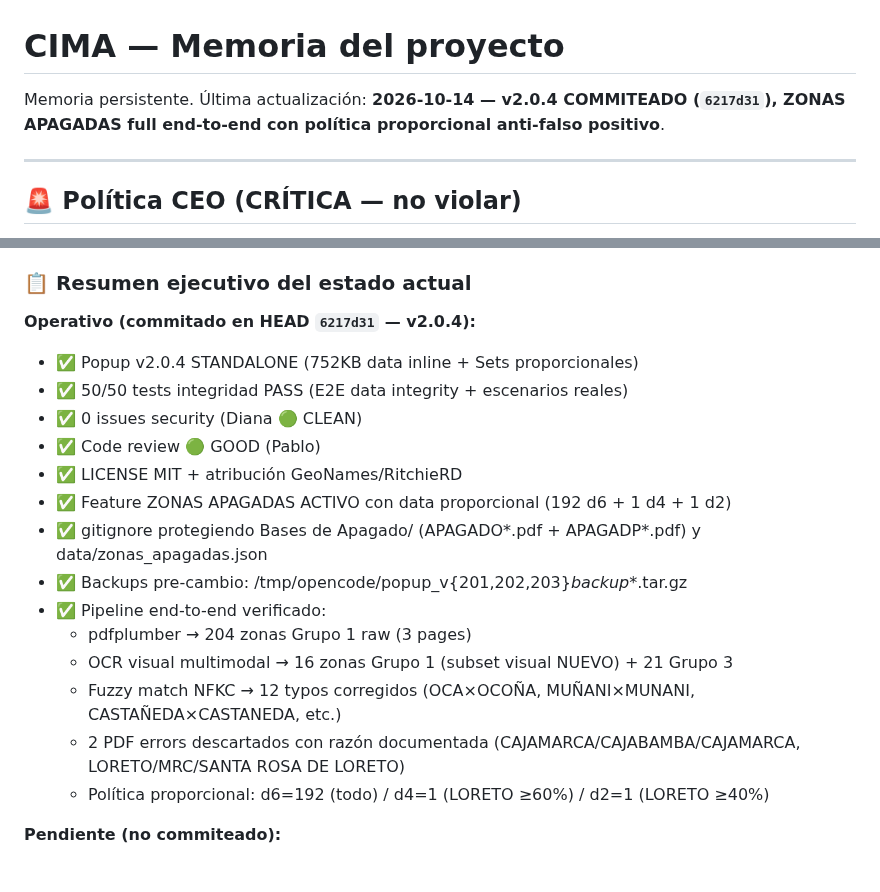
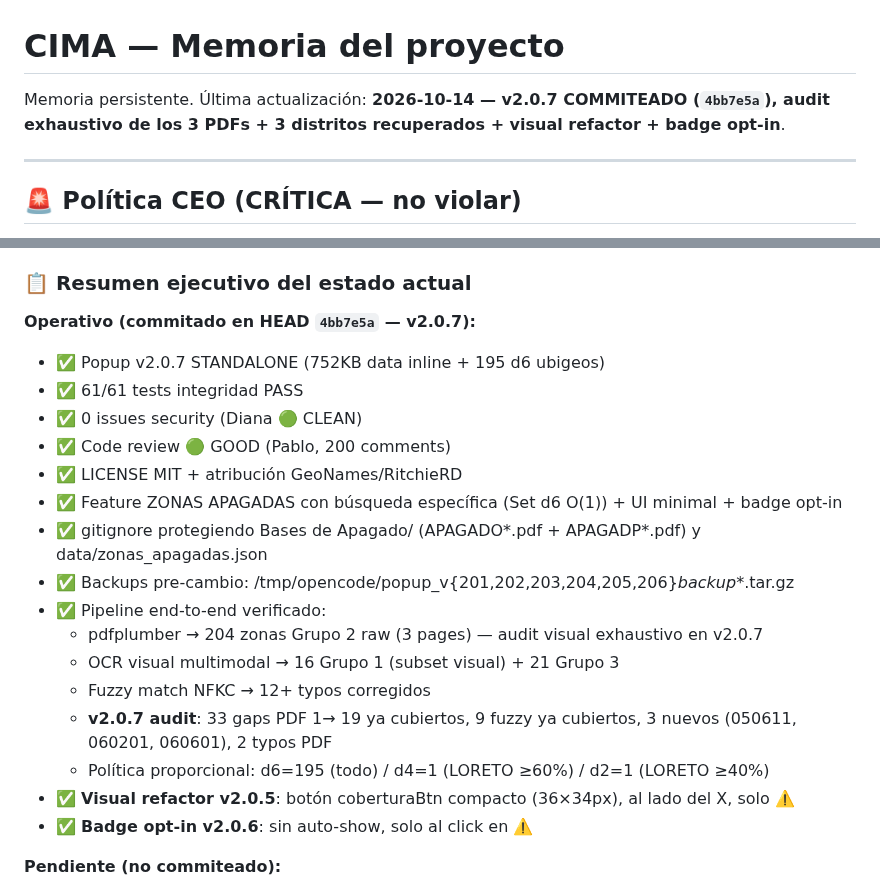
Before and after one commit to Alexander-Salvador/cima-generador, a Markdown page: MEMORY.md, 2 parts joined by grey strips. Rendered like a GitHub page.

Commit message:
docs(cima): MEMORY.md end-to-end v3.4 — v2.0.7 audit exhaustivo (commit 4bb7e5a)
Estado final del pipeline:
- v2.0.7 audit 3 PDFs: 33 gaps encontrados, 3 distritos recuperados
- d6: 195 ubigeos (192+3 nuevos: 050611 UCHUYMARCA, 060601 CONDORHUASI, 060201 CAJABAMBA typo)
- v2.0.5 visual refactor: coberturaBtn compacto
- v2.0.6 badge opt-in: sin auto-show
- Naming observation: APAGADO.pdf = Grupo 2, APAGADP1.pdf = Grupo 1, APAGADO2.pdf = Grupo 3
- 61/61 tests PASS, Diana 🟢 CLEAN, Pablo 🟢 GOOD

```diff
--- a/MEMORY.md
+++ b/MEMORY.md
@@ -1,6 +1,6 @@
 # CIMA — Memoria del proyecto
 
-Memoria persistente. Última actualización: **2026-10-14 — v2.0.4 COMMITEADO (`6217d31`), ZONAS APAGADAS full end-to-end con política proporcional anti-falso positivo**.
+Memoria persistente. Última actualización: **2026-10-14 — v2.0.7 COMMITEADO (`4bb7e5a`), audit exhaustivo de los 3 PDFs + 3 distritos recuperados + visual refactor + badge opt-in**.
 
 ---
 
@@ -507,21 +507,23 @@ NO usar `apply_patch_v202.py` (regex roto). Integración **aditiva manual** con
 
 ### 📋 Resumen ejecutivo del estado actual
 
-**Operativo (commitado en HEAD `6217d31` — v2.0.4):**
-- ✅ Popup v2.0.4 STANDALONE (752KB data inline + Sets proporcionales)
-- ✅ 50/50 tests integridad PASS (E2E data integrity + escenarios reales)
+**Operativo (commitado en HEAD `4bb7e5a` — v2.0.7):**
+- ✅ Popup v2.0.7 STANDALONE (752KB data inline + 195 d6 ubigeos)
+- ✅ 61/61 tests integridad PASS
 - ✅ 0 issues security (Diana 🟢 CLEAN)
-- ✅ Code review 🟢 GOOD (Pablo)
+- ✅ Code review 🟢 GOOD (Pablo, 200 comments)
 - ✅ LICENSE MIT + atribución GeoNames/RitchieRD
-- ✅ Feature ZONAS APAGADAS ACTIVO con data proporcional (192 d6 + 1 d4 + 1 d2)
+- ✅ Feature ZONAS APAGADAS con búsqueda específica (Set d6 O(1)) + UI minimal + badge opt-in
 - ✅ gitignore protegiendo Bases de Apagado/ (APAGADO*.pdf + APAGADP*.pdf) y data/zonas_apagadas.json
-- ✅ Backups pre-cambio: /tmp/opencode/popup_v{201,202,203}_backup_*.tar.gz
+- ✅ Backups pre-cambio: /tmp/opencode/popup_v{201,202,203,204,205,206}_backup_*.tar.gz
 - ✅ Pipeline end-to-end verificado:
-  - pdfplumber → 204 zonas Grupo 1 raw (3 pages)
-  - OCR visual multimodal → 16 zonas Grupo 1 (subset visual NUEVO) + 21 Grupo 3
-  - Fuzzy match NFKC → 12 typos corregidos (OCA×OCOÑA, MUÑANI×MUNANI, CASTAÑEDA×CASTANEDA, etc.)
-  - 2 PDF errors descartados con razón documentada (CAJAMARCA/CAJABAMBA/CAJAMARCA, LORETO/MRC/SANTA ROSA DE LORETO)
-  - Política proporcional: d6=192 (todo) / d4=1 (LORETO ≥60%) / d2=1 (LORETO ≥40%)
+  - pdfplumber → 204 zonas Grupo 2 raw (3 pages) — audit visual exhaustivo en v2.0.7
+  - OCR visual multimodal → 16 Grupo 1 (subset visual) + 21 Grupo 3
+  - Fuzzy match NFKC → 12+ typos corregidos
+  - **v2.0.7 audit**: 33 gaps PDF 1→ 19 ya cubiertos, 9 fuzzy ya cubiertos, 3 nuevos (050611, 060201, 060601), 2 typos PDF
+  - Política proporcional: d6=195 (todo) / d4=1 (LORETO ≥60%) / d2=1 (LORETO ≥40%)
+- ✅ **Visual refactor v2.0.5**: botón coberturaBtn compacto (36×34px), al lado del X, solo ⚠️
+- ✅ **Badge opt-in v2.0.6**: sin auto-show, solo al click en ⚠️
 
 **Pendiente (no commiteado):**
 - ⏳ v2.0.2 — optimización data + UI 2 botones (syntax error)
```
